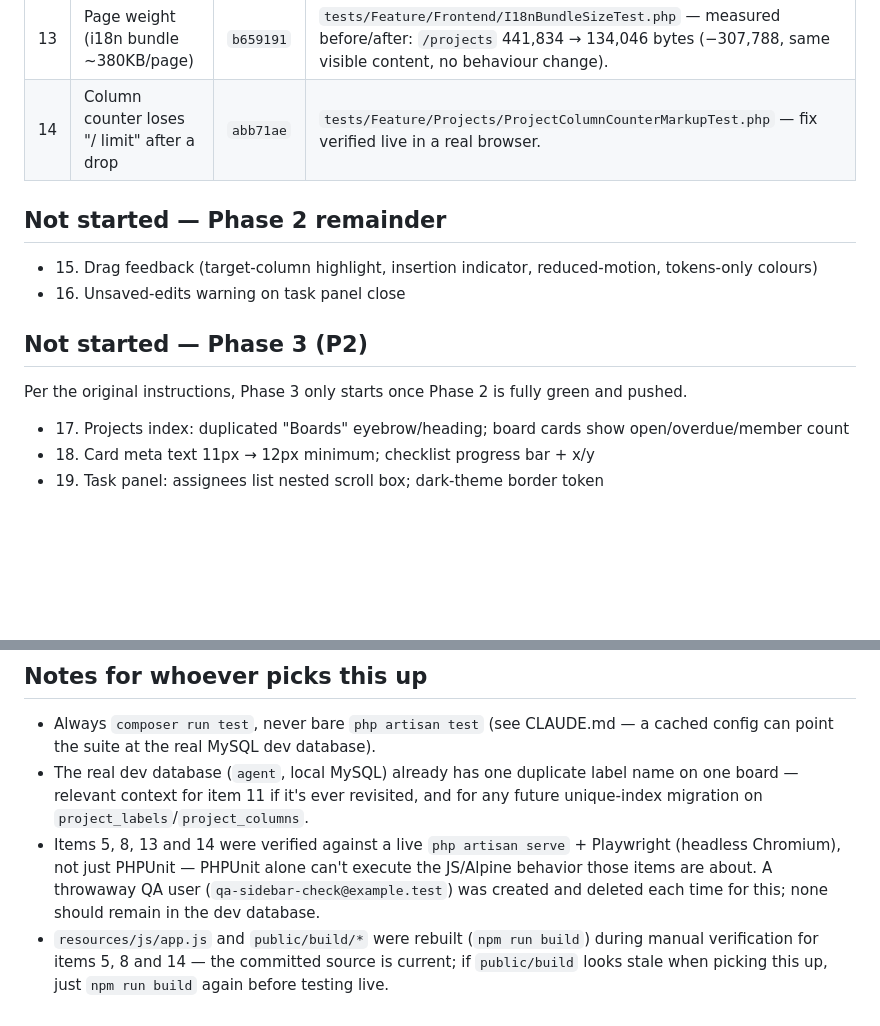
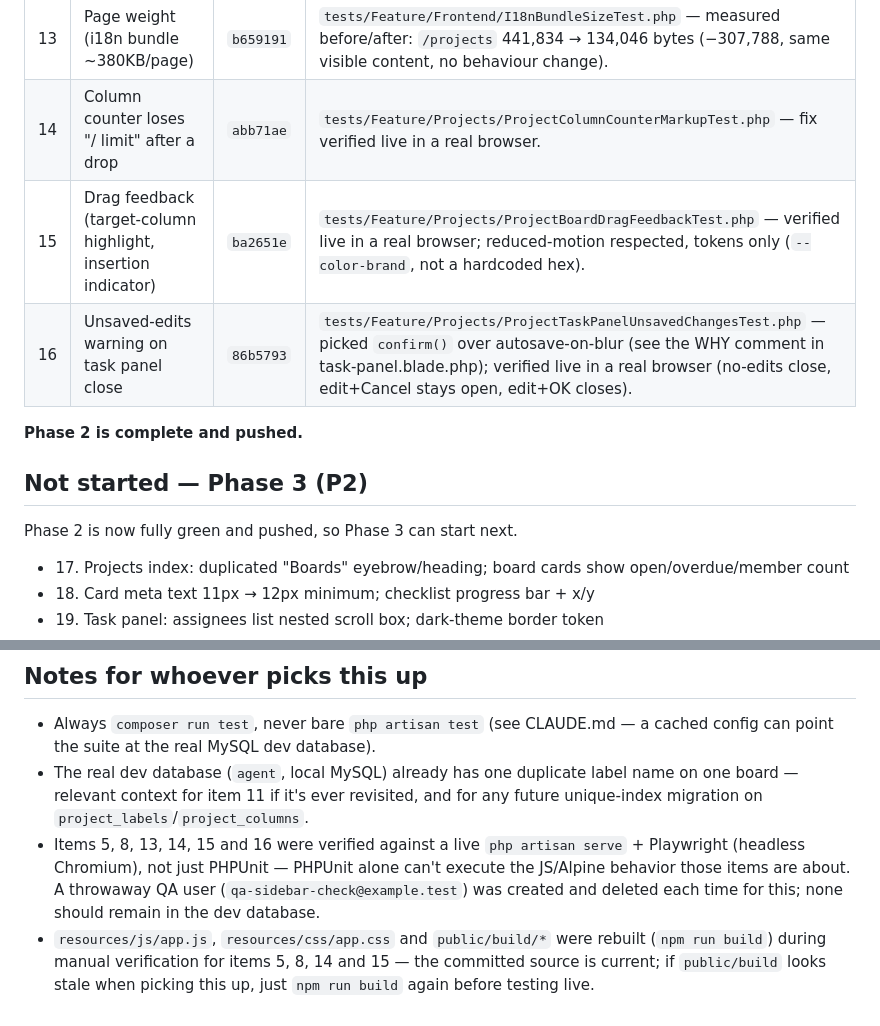
Before and after one commit to mirzoumarataev6/velora_agents, a Markdown page: PROGRESS.md, 2 parts joined by grey strips. Rendered like a GitHub page; blank space fills up the shorter version.

Commit message:
docs: mark Phase 2 complete in PROGRESS.md
Co-Authored-By: Claude Sonnet 5 <noreply@anthropic.com>

```diff
--- a/PROGRESS.md
+++ b/PROGRESS.md
@@ -30,16 +30,14 @@ see their commit messages for what was actually observed).
 | 12 | Drag disabled board-wide once any column passes 50 cards | `54b67d9` | `tests/Feature/Projects/ProjectBoardDragPaginationTest.php` |
 | 13 | Page weight (i18n bundle ~380KB/page) | `b659191` | `tests/Feature/Frontend/I18nBundleSizeTest.php` — measured before/after: `/projects` 441,834 → 134,046 bytes (−307,788, same visible content, no behaviour change). |
 | 14 | Column counter loses "/ limit" after a drop | `abb71ae` | `tests/Feature/Projects/ProjectColumnCounterMarkupTest.php` — fix verified live in a real browser. |
+| 15 | Drag feedback (target-column highlight, insertion indicator) | `ba2651e` | `tests/Feature/Projects/ProjectBoardDragFeedbackTest.php` — verified live in a real browser; reduced-motion respected, tokens only (`--color-brand`, not a hardcoded hex). |
+| 16 | Unsaved-edits warning on task panel close | `86b5793` | `tests/Feature/Projects/ProjectTaskPanelUnsavedChangesTest.php` — picked `confirm()` over autosave-on-blur (see the WHY comment in task-panel.blade.php); verified live in a real browser (no-edits close, edit+Cancel stays open, edit+OK closes). |
 
-## Not started — Phase 2 remainder
-
-- 15. Drag feedback (target-column highlight, insertion indicator, reduced-motion, tokens-only colours)
-- 16. Unsaved-edits warning on task panel close
+**Phase 2 is complete and pushed.**
 
 ## Not started — Phase 3 (P2)
 
-Per the original instructions, Phase 3 only starts once Phase 2 is fully
-green and pushed.
+Phase 2 is now fully green and pushed, so Phase 3 can start next.
 
 - 17. Projects index: duplicated "Boards" eyebrow/heading; board cards show open/overdue/member count
 - 18. Card meta text 11px → 12px minimum; checklist progress bar + x/y
@@ -55,12 +53,12 @@ green and pushed.
   label name on one board — relevant context for item 11 if it's ever
   revisited, and for any future unique-index migration on
   `project_labels`/`project_columns`.
-- Items 5, 8, 13 and 14 were verified against a live `php artisan serve` +
-  Playwright (headless Chromium), not just PHPUnit — PHPUnit alone can't
-  execute the JS/Alpine behavior those items are about. A throwaway QA user
-  (`qa-sidebar-check@example.test`) was created and deleted each time for
-  this; none should remain in the dev database.
-- `resources/js/app.js` and `public/build/*` were rebuilt (`npm run build`)
-  during manual verification for items 5, 8 and 14 — the committed source
-  is current; if `public/build` looks stale when picking this up, just
-  `npm run build` again before testing live.
+- Items 5, 8, 13, 14, 15 and 16 were verified against a live
+  `php artisan serve` + Playwright (headless Chromium), not just PHPUnit —
+  PHPUnit alone can't execute the JS/Alpine behavior those items are about.
+  A throwaway QA user (`qa-sidebar-check@example.test`) was created and
+  deleted each time for this; none should remain in the dev database.
+- `resources/js/app.js`, `resources/css/app.css` and `public/build/*` were
+  rebuilt (`npm run build`) during manual verification for items 5, 8, 14
+  and 15 — the committed source is current; if `public/build` looks stale
+  when picking this up, just `npm run build` again before testing live.
```
